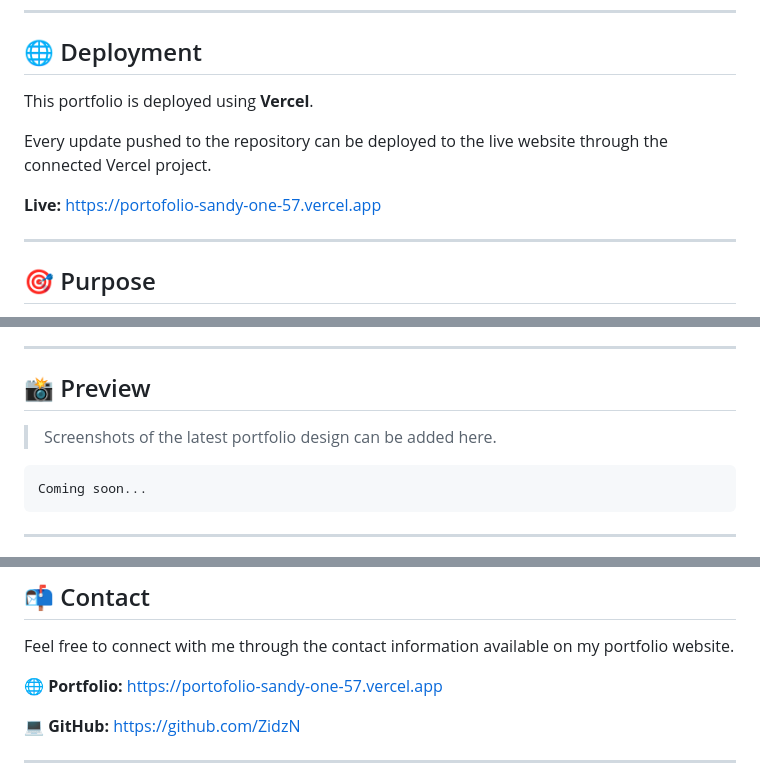
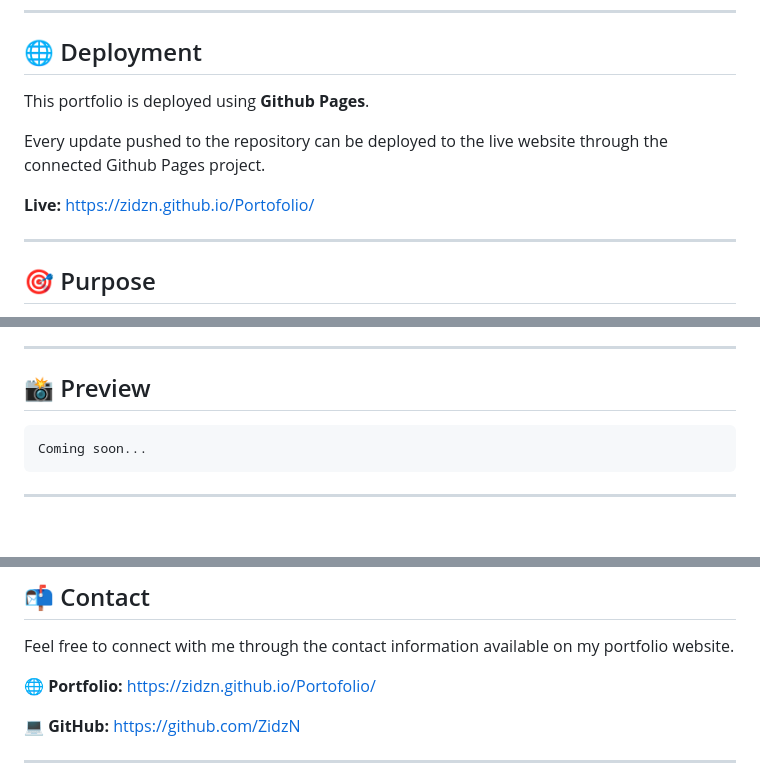
Before and after one commit to ZidzN/Portofolio, a Markdown page: README.md, 3 parts joined by grey strips. GitHub-like rendering; blank space fills up the shorter version.

````diff
--- a/README.md
+++ b/README.md
@@ -97,12 +97,12 @@ For a better development experience, you can also use a local development server
 
 ## 🌐 Deployment
 
-This portfolio is deployed using **Vercel**.
+This portfolio is deployed using **Github Pages**.
 
-Every update pushed to the repository can be deployed to the live website through the connected Vercel project.
+Every update pushed to the repository can be deployed to the live website through the connected Github Pages project.
 
 **Live:**
-https://portofolio-sandy-one-57.vercel.app
+https://zidzn.github.io/Portofolio/
 
 ---
 
@@ -121,8 +121,6 @@ The website will continue to evolve as I learn and build new projects.
 ---
 
 ## 📸 Preview
-
-> Screenshots of the latest portfolio design can be added here.
 
 ```text
 Coming soon...
@@ -150,7 +148,7 @@ Some improvements planned for future versions:
 Feel free to connect with me through the contact information available on my portfolio website.
 
 🌐 **Portfolio:**
-https://portofolio-sandy-one-57.vercel.app
+https://zidzn.github.io/Portofolio/
 
 💻 **GitHub:**
 https://github.com/ZidzN
````
